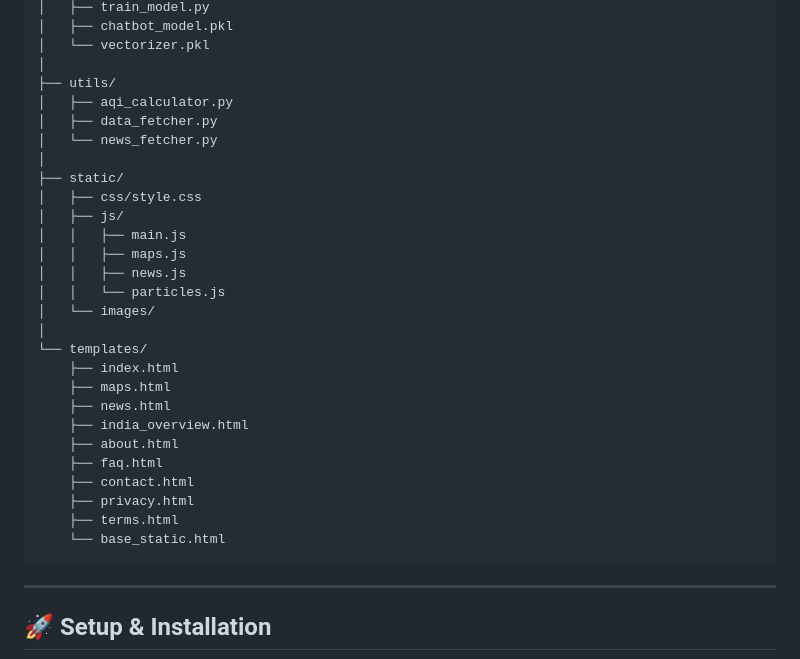
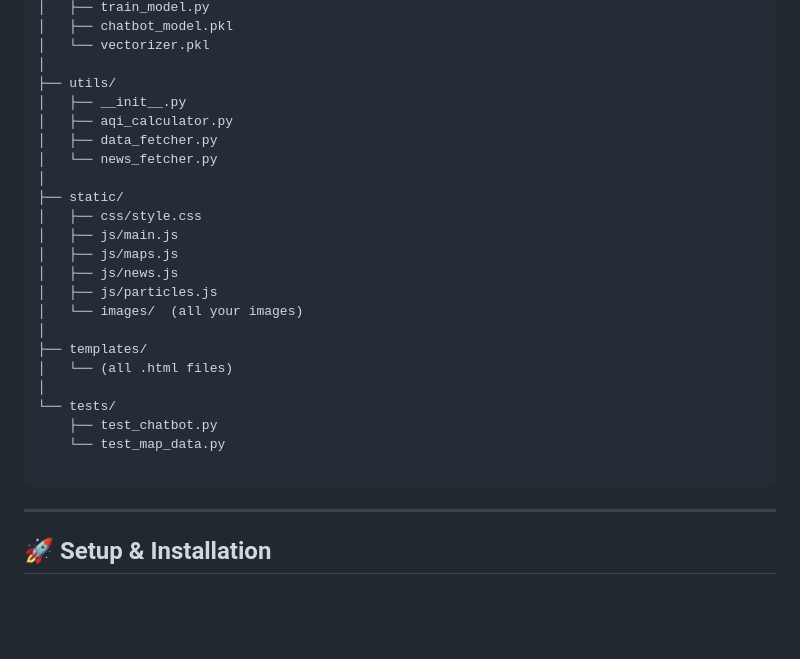
Before and after one commit to hetpatel1812/AirAware-AQI-monitoring-web-application, a Markdown page: README.md, the part around the change. Drawn GitHub-style; blank space fills up the shorter version.

````diff
--- a/README.md
+++ b/README.md
@@ -106,30 +106,26 @@ AirAware/
 │   └── vectorizer.pkl
 │
 ├── utils/
+│   ├── __init__.py
 │   ├── aqi_calculator.py
 │   ├── data_fetcher.py
 │   └── news_fetcher.py
 │
 ├── static/
 │   ├── css/style.css
-│   ├── js/
-│   │   ├── main.js
-│   │   ├── maps.js
-│   │   ├── news.js
-│   │   └── particles.js
-│   └── images/
+│   ├── js/main.js
+│   ├── js/maps.js
+│   ├── js/news.js
+│   ├── js/particles.js
+│   └── images/  (all your images)
 │
-└── templates/
-    ├── index.html
-    ├── maps.html
-    ├── news.html
-    ├── india_overview.html
-    ├── about.html
-    ├── faq.html
-    ├── contact.html
-    ├── privacy.html
-    ├── terms.html
-    └── base_static.html
+├── templates/
+│   └── (all .html files)
+│
+└── tests/
+    ├── test_chatbot.py
+    └── test_map_data.py
+
 ```
 
 ---
````
